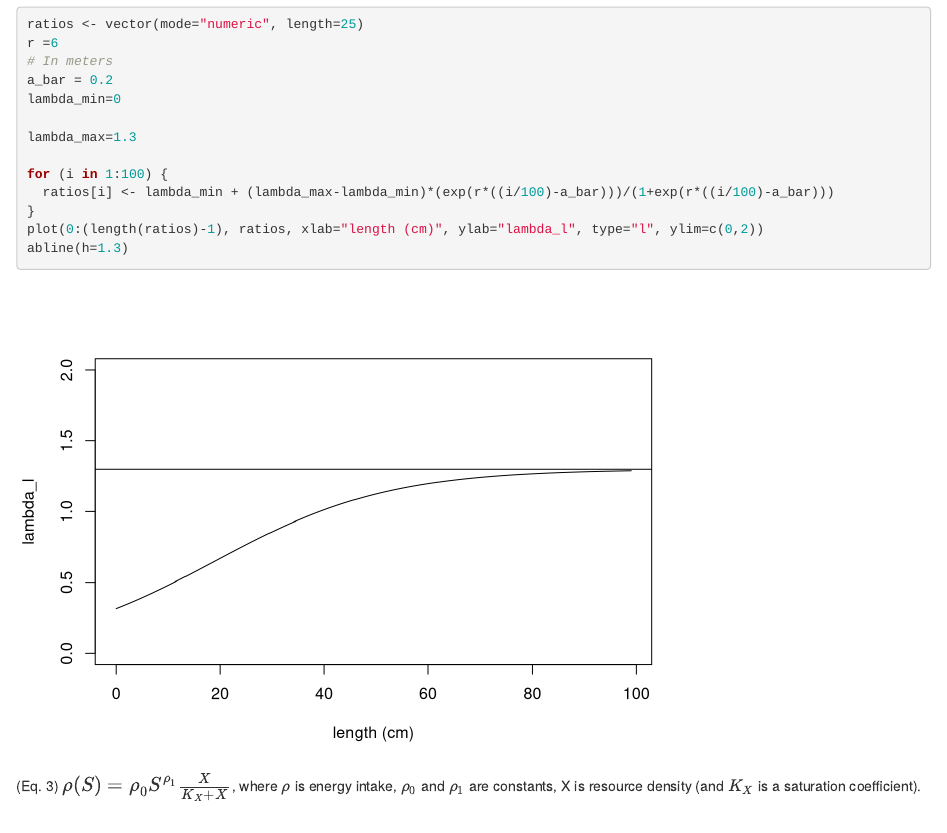
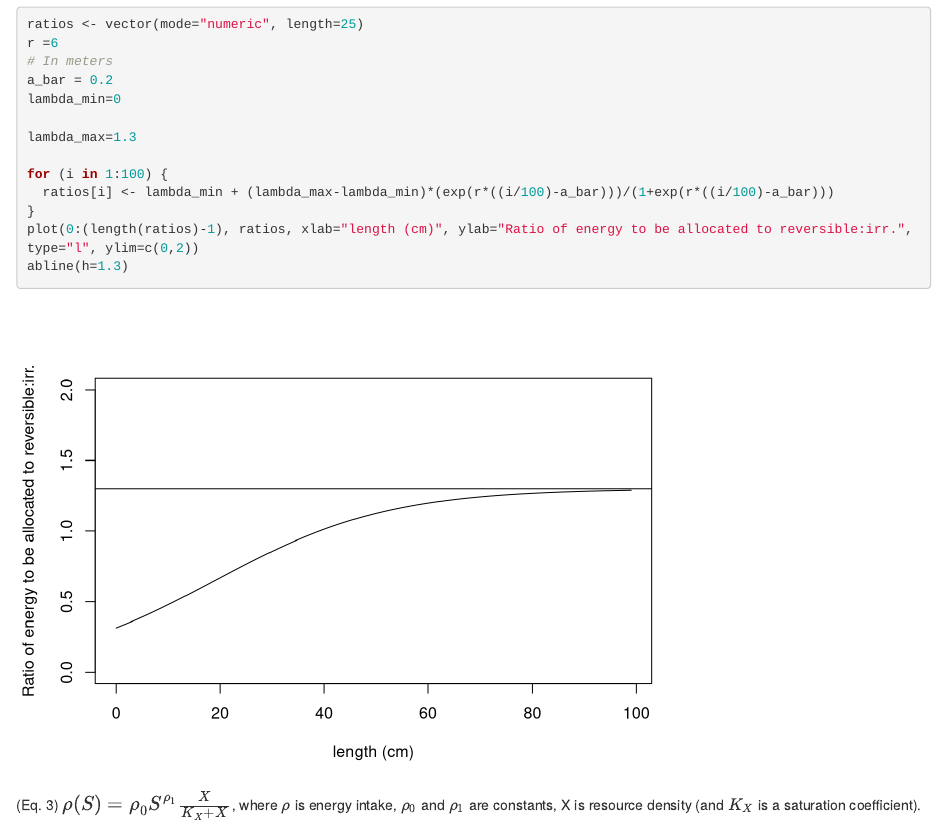
Before and after one commit to mpschumm/ecoevoharvestmodel, an R Markdown document (Model_eqns_demo.Rmd): the page in a window 1100 px wide, from 2310 px down. Rendered offline with R 4.5, knitr and Pandoc, with nearby package versions; code that draws random numbers runs with fixed seeds of ours; some code elsewhere in the file could not run offline.

Commit message:
Plotting code

````diff
--- a/Model_eqns_demo.Rmd
+++ b/Model_eqns_demo.Rmd
@@ -98,7 +98,7 @@ lambda_max=1.3
 for (i in 1:100) {
   ratios[i] <- lambda_min + (lambda_max-lambda_min)*(exp(r*((i/100)-a_bar)))/(1+exp(r*((i/100)-a_bar)))
 }
-plot(0:(length(ratios)-1), ratios, xlab="length (cm)", ylab="lambda_l", type="l", ylim=c(0,2))
+plot(0:(length(ratios)-1), ratios, xlab="length (cm)", ylab="Ratio of energy to be allocated to reversible:irr.", type="l", ylim=c(0,2))
 abline(h=1.3)
 ```
 
````
